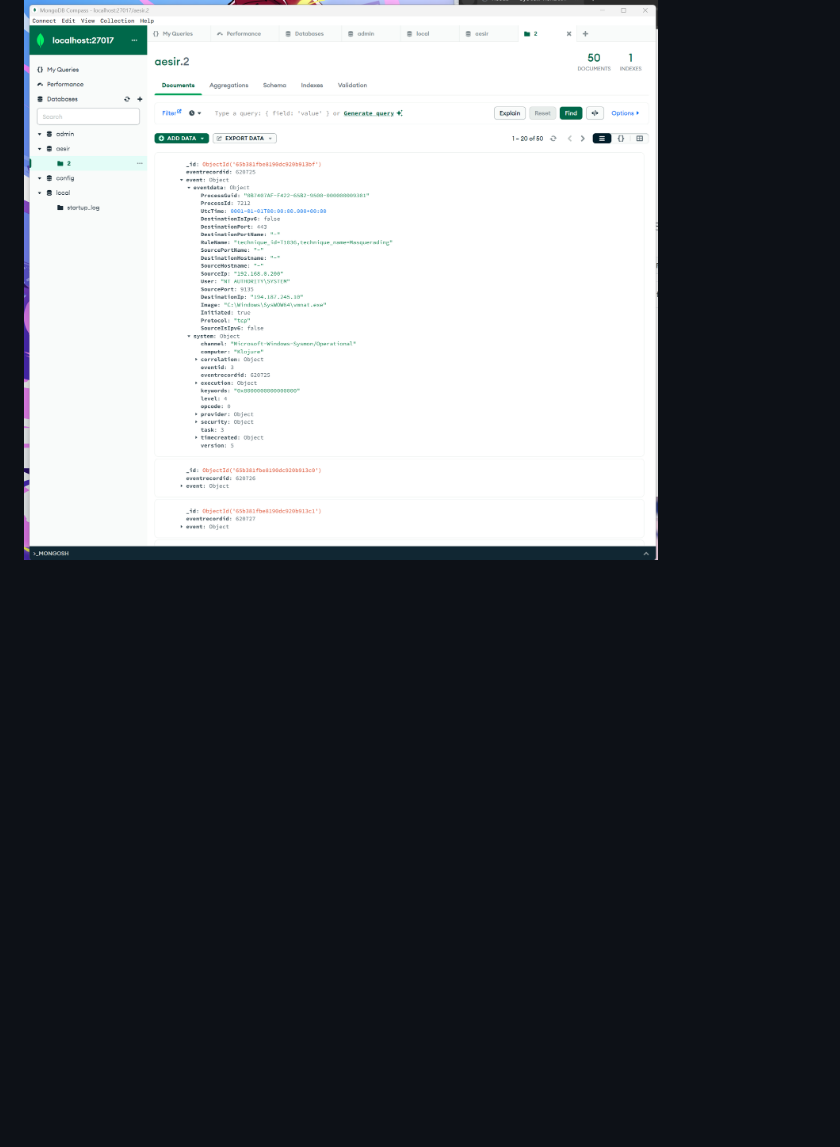
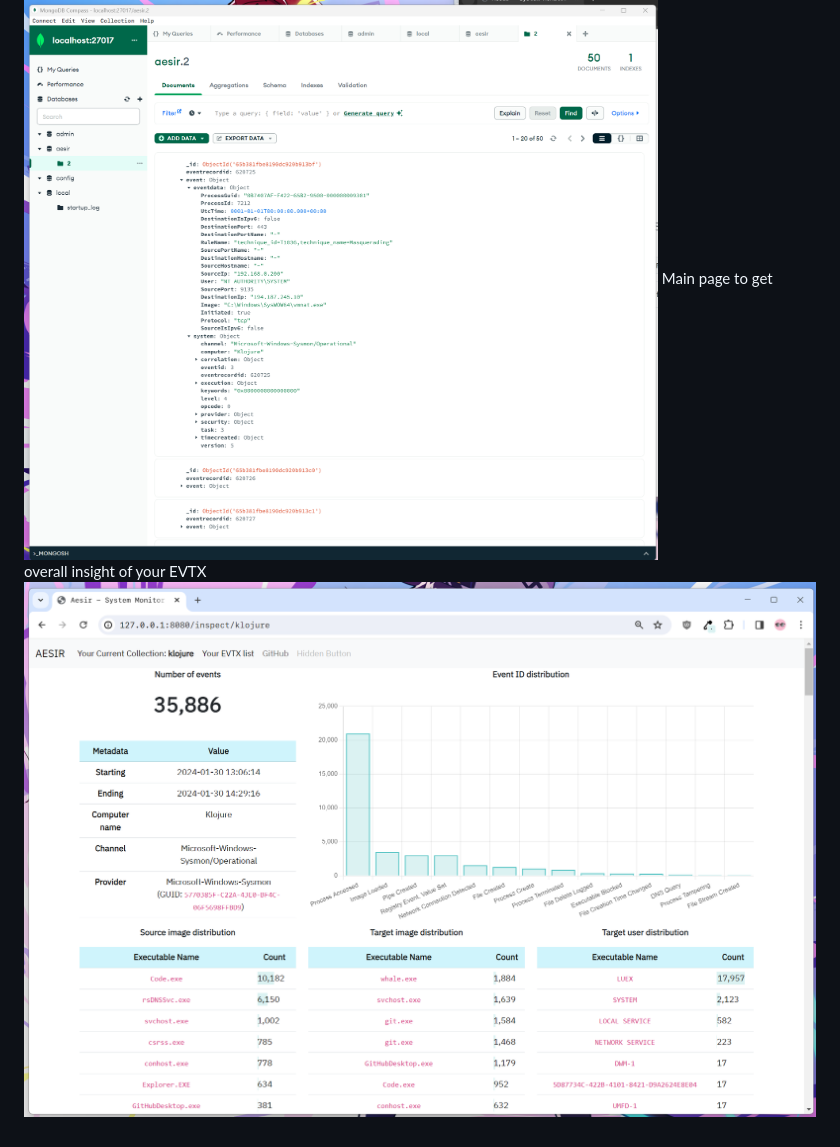
Before and after one commit to KnightChaser/aesir, a Markdown page: README.md, the part around the change. GitHub-like rendering; pictures changed too: _readme_pictures/3.png (added); blank space fills up the shorter version.

Commit message:
Update README.md to update current development status

```diff
--- a/README.md
+++ b/README.md
@@ -16,3 +16,5 @@ You can upload your own Sysmon EVTX file with your own name
 ![1](./_readme_pictures/1.png)
 Based on **MongoDB**, Your EVTX data will be structurally managed.
 ![2](./_readme_pictures/2.png)
+Main page to get overall insight of your EVTX
+![3](./_readme_pictures/3.png)
```
